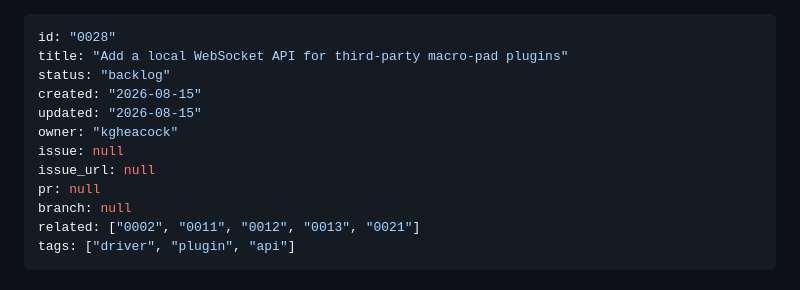
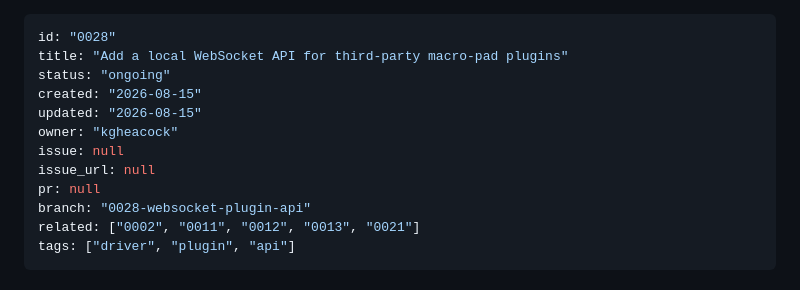
Before and after one commit to kgheacock/macro-pad, a Markdown page: tasks/ongoing/0028-websocket-plugin-api.md, the part around the change. GitHub-like rendering.

Commit message:
Mark 0028 ongoing, set branch field

```diff
--- a/tasks/backlog/0028-websocket-plugin-api.md
+++ b/tasks/ongoing/0028-websocket-plugin-api.md
@@ -1,14 +1,14 @@
 ---
 id: "0028"
 title: "Add a local WebSocket API for third-party macro-pad plugins"
-status: "backlog"
+status: "ongoing"
 created: "2026-08-15"
 updated: "2026-08-15"
 owner: "kgheacock"
 issue: null
 issue_url: null
 pr: null
-branch: null
+branch: "0028-websocket-plugin-api"
 related: ["0002", "0011", "0012", "0013", "0021"]
 tags: ["driver", "plugin", "api"]
 ---
```
